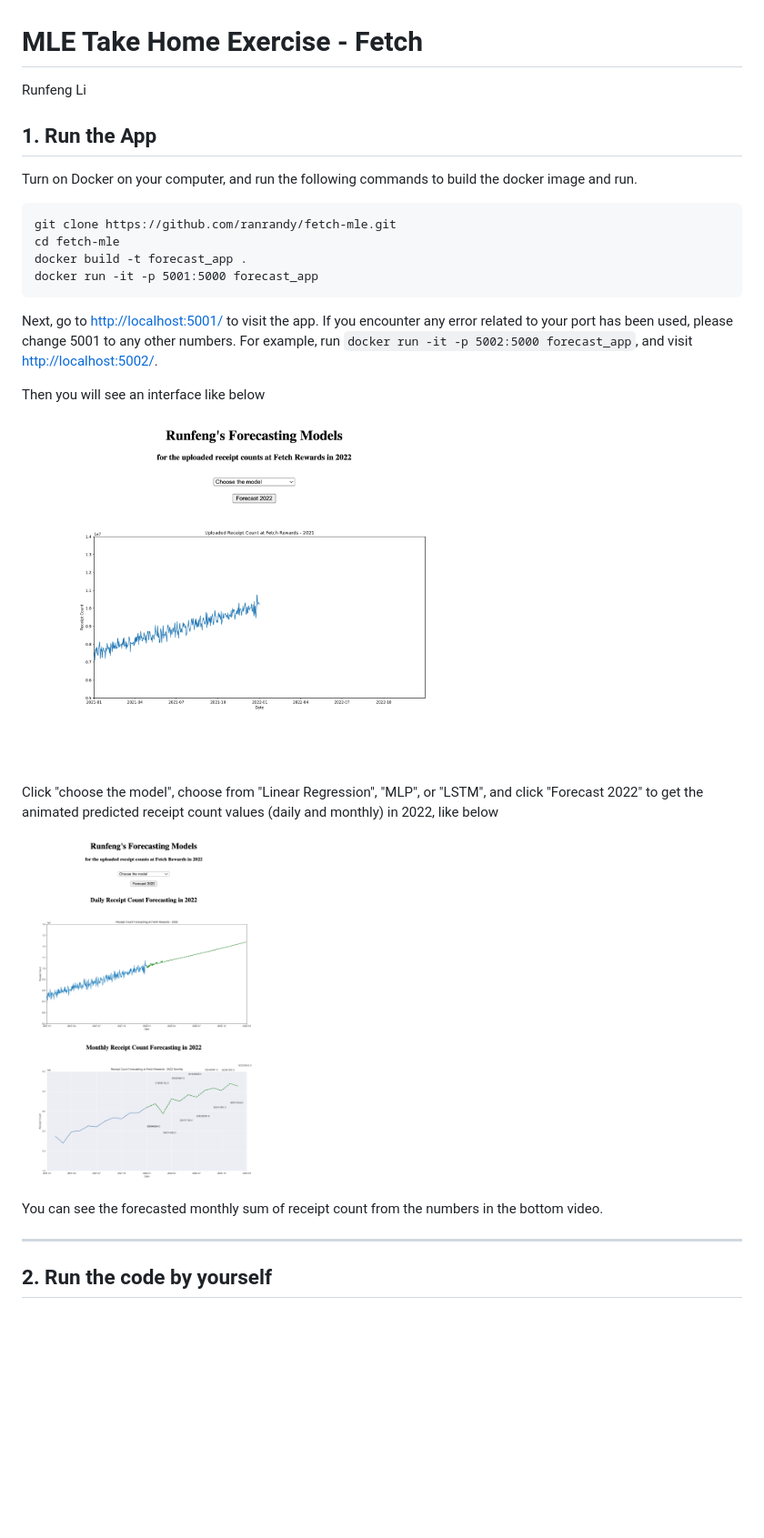
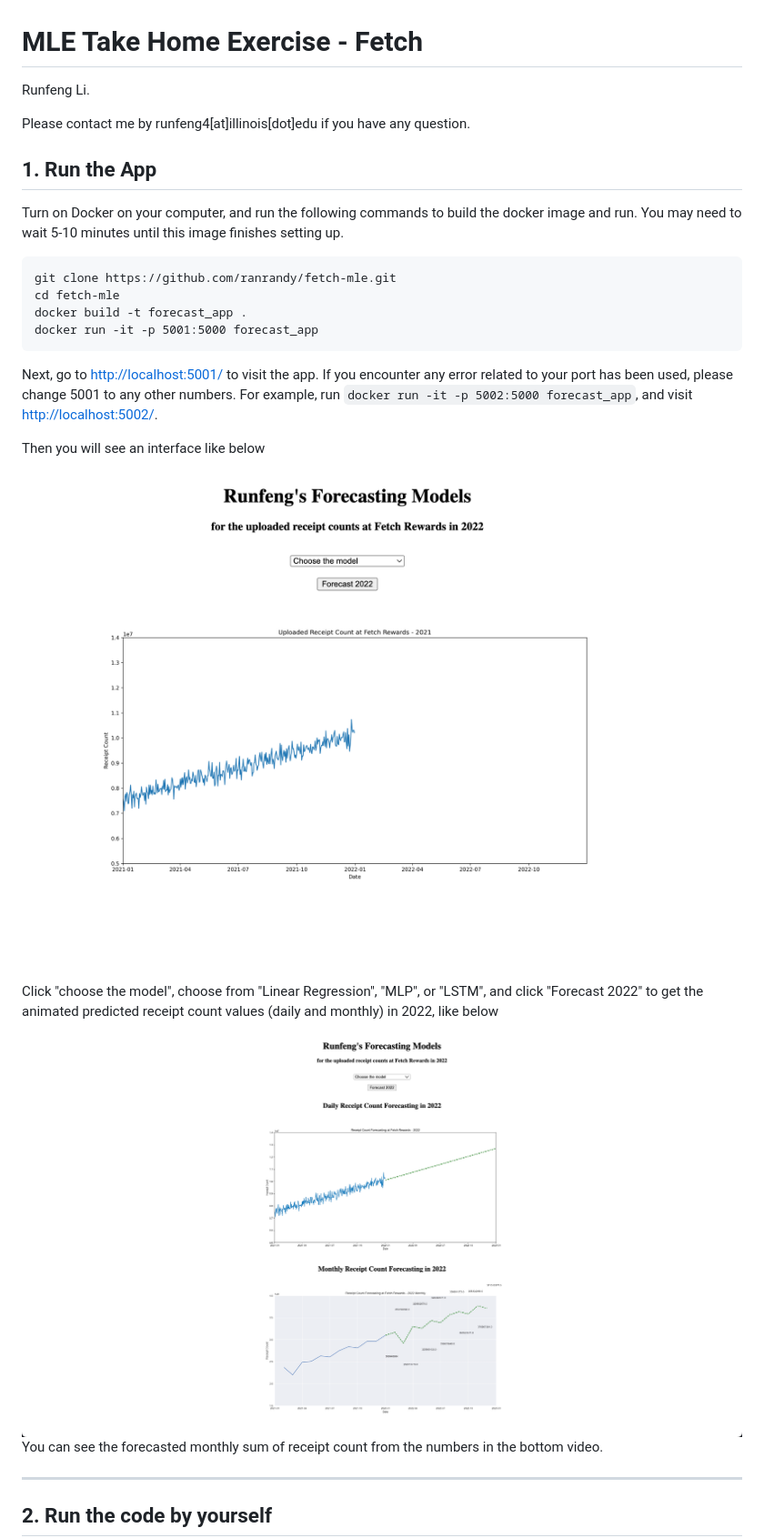
Before and after one commit to ranrandy/fetch-mle, a Markdown page: README.md, the part around the change printed below. Shown: that part at 91% size. Drawn GitHub-style; pictures changed too: static/web_interface_forecast.png; blank space fills up the shorter version.

Commit message:
Update README instructions

````diff
--- a/README.md
+++ b/README.md
@@ -1,8 +1,10 @@
 # MLE Take Home Exercise - Fetch
-Runfeng Li
+Runfeng Li.
+
+Please contact me by runfeng4[at]illinois[dot]edu if you have any question.
 
 ## 1. Run the App
-Turn on Docker on your computer, and run the following commands to build the docker image and run.
+Turn on Docker on your computer, and run the following commands to build the docker image and run. You may need to wait 5-10 minutes until this image finishes setting up.
 ```
 git clone https://github.com/ranrandy/fetch-mle.git
 cd fetch-mle
@@ -14,11 +16,11 @@ Next, go to [http://localhost:5001/](http://localhost:5001/) to visit the app. I
 
 Then you will see an interface like below
 
-<img src="static/web_interface.png" height=400>
+<img src="static/web_interface.png" width=800>
 
 Click "choose the model", choose from "Linear Regression", "MLP", or "LSTM", and click "Forecast 2022" to get the animated predicted receipt count values (daily and monthly) in 2022, like below
 
-<img src="static/web_interface_forecast.png" height=400>
+<img src="static/web_interface_forecast.png" width=800>
 
 You can see the forecasted monthly sum of receipt count from the numbers in the bottom video.
 
````
Also changed, not shown: other parts of README.md (+1 -1 lines).
